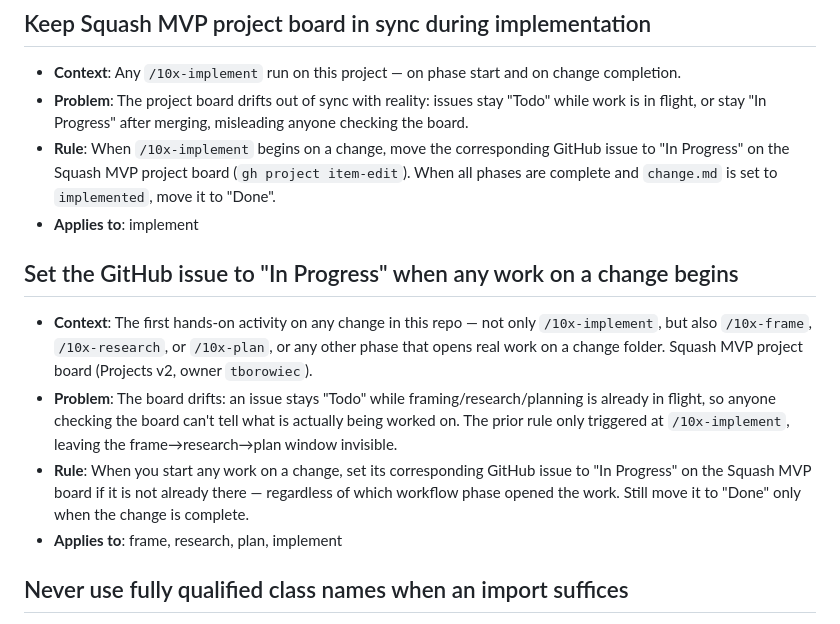
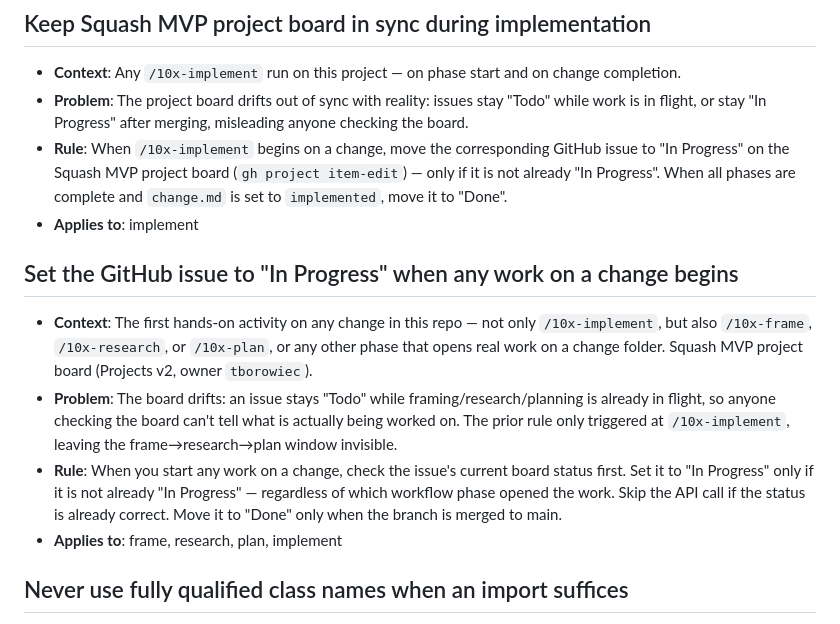
Before and after one commit to tborowiec/squash-progress-tracker, a Markdown page: context/foundation/lessons.md, the part around the change. Rendered like a GitHub page.

Commit message:
docs(lessons): skip In Progress board update if issue already in that state
Co-Authored-By: Claude Sonnet 4.6 (1M context) <noreply@anthropic.com>

```diff
--- a/context/foundation/lessons.md
+++ b/context/foundation/lessons.md
@@ -20,14 +20,14 @@
 
 - **Context**: Any `/10x-implement` run on this project — on phase start and on change completion.
 - **Problem**: The project board drifts out of sync with reality: issues stay "Todo" while work is in flight, or stay "In Progress" after merging, misleading anyone checking the board.
-- **Rule**: When `/10x-implement` begins on a change, move the corresponding GitHub issue to "In Progress" on the Squash MVP project board (`gh project item-edit`). When all phases are complete and `change.md` is set to `implemented`, move it to "Done".
+- **Rule**: When `/10x-implement` begins on a change, move the corresponding GitHub issue to "In Progress" on the Squash MVP project board (`gh project item-edit`) — only if it is not already "In Progress". When all phases are complete and `change.md` is set to `implemented`, move it to "Done".
 - **Applies to**: implement
 
 ## Set the GitHub issue to "In Progress" when any work on a change begins
 
 - **Context**: The first hands-on activity on any change in this repo — not only `/10x-implement`, but also `/10x-frame`, `/10x-research`, or `/10x-plan`, or any other phase that opens real work on a change folder. Squash MVP project board (Projects v2, owner `tborowiec`).
 - **Problem**: The board drifts: an issue stays "Todo" while framing/research/planning is already in flight, so anyone checking the board can't tell what is actually being worked on. The prior rule only triggered at `/10x-implement`, leaving the frame→research→plan window invisible.
-- **Rule**: When you start any work on a change, set its corresponding GitHub issue to "In Progress" on the Squash MVP board if it is not already there — regardless of which workflow phase opened the work. Still move it to "Done" only when the change is complete.
+- **Rule**: When you start any work on a change, check the issue's current board status first. Set it to "In Progress" only if it is not already "In Progress" — regardless of which workflow phase opened the work. Skip the API call if the status is already correct. Move it to "Done" only when the branch is merged to main.
 - **Applies to**: frame, research, plan, implement
 
 ## Never use fully qualified class names when an import suffices
```
